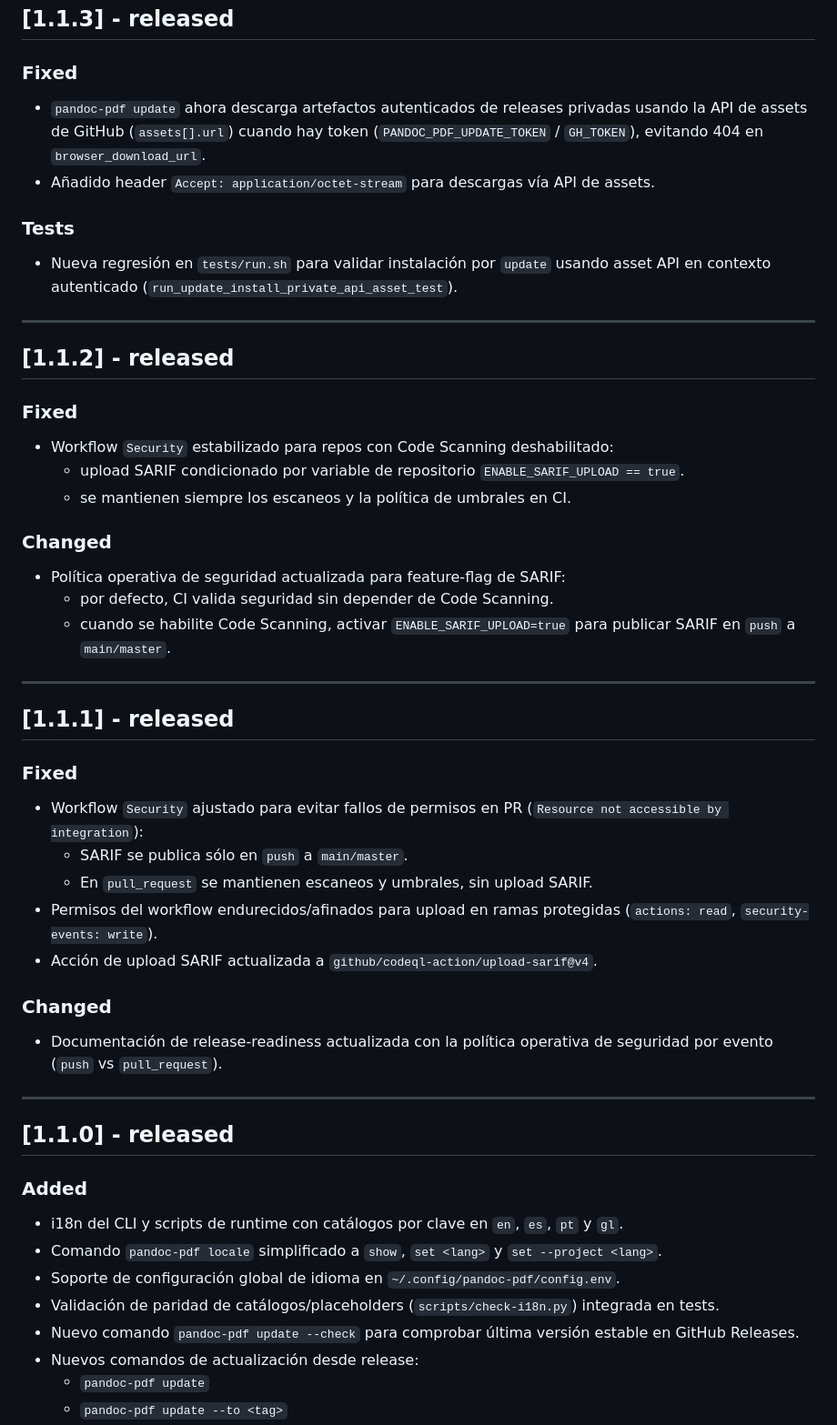
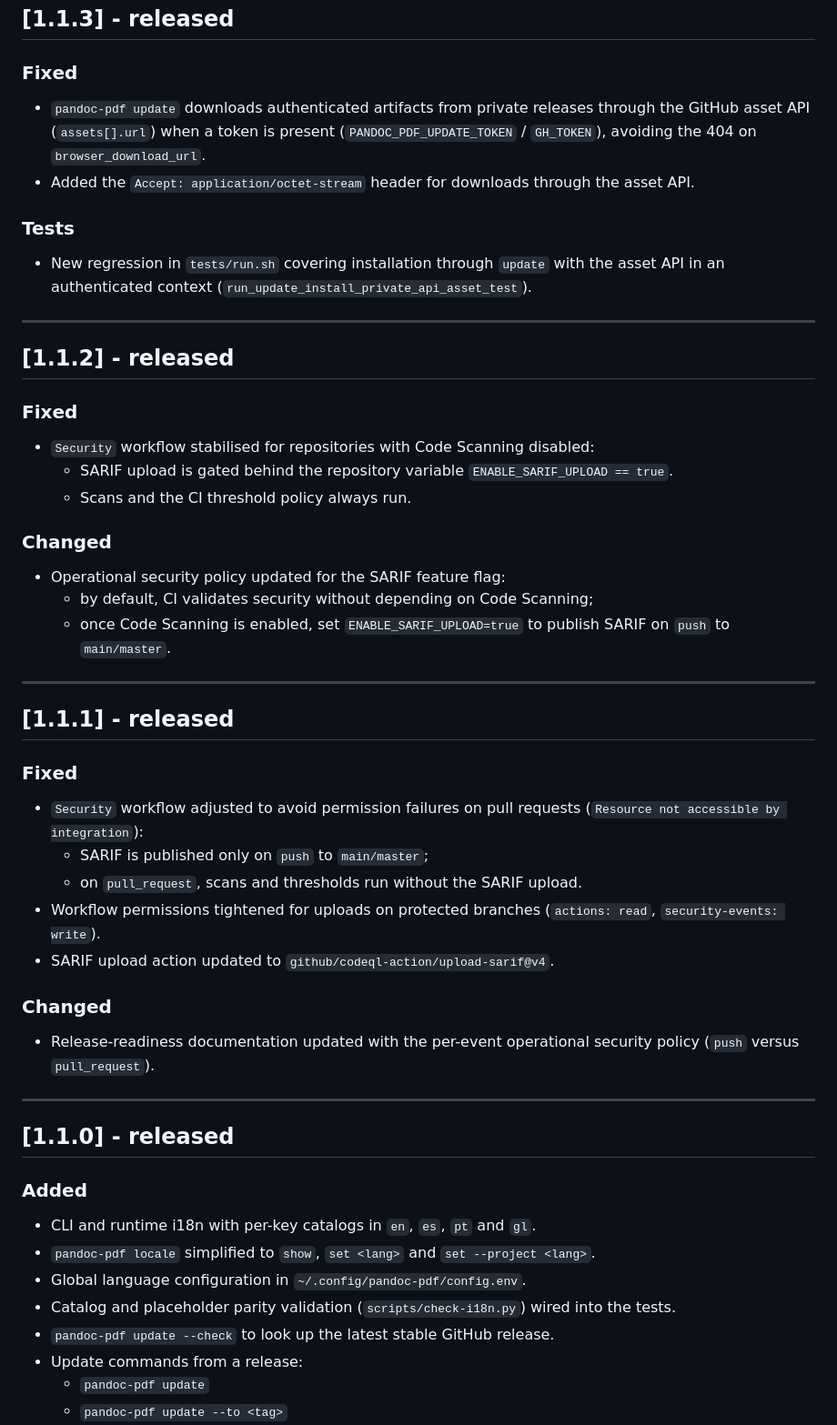
Before and after one commit to pablobernardo/pandoc-toolkit, a Markdown page: CHANGELOG.md, the part around one of its changes. Shown at 91% size. GitHub-like rendering.

```diff
--- a/CHANGELOG.md
+++ b/CHANGELOG.md
@@ -73,12 +118,18 @@ Este proyecto sigue versionado semántico y mantiene dos contratos versionados:
 
 ### Fixed
 
-- `pandoc-pdf update` ahora descarga artefactos autenticados de releases privadas usando la API de assets de GitHub (`assets[].url`) cuando hay token (`PANDOC_PDF_UPDATE_TOKEN` / `GH_TOKEN`), evitando 404 en `browser_download_url`.
-- Añadido header `Accept: application/octet-stream` para descargas vía API de assets.
+- `pandoc-pdf update` downloads authenticated artifacts from private releases
+  through the GitHub asset API (`assets[].url`) when a token is present
+  (`PANDOC_PDF_UPDATE_TOKEN` / `GH_TOKEN`), avoiding the 404 on
+  `browser_download_url`.
+- Added the `Accept: application/octet-stream` header for downloads through the
+  asset API.
 
 ### Tests
 
-- Nueva regresión en `tests/run.sh` para validar instalación por `update` usando asset API en contexto autenticado (`run_update_install_private_api_asset_test`).
+- New regression in `tests/run.sh` covering installation through `update` with the
+  asset API in an authenticated context
+  (`run_update_install_private_api_asset_test`).
 
 ---
 
@@ -86,15 +137,17 @@ Este proyecto sigue versionado semántico y mantiene dos contratos versionados:
 
 ### Fixed
 
-- Workflow `Security` estabilizado para repos con Code Scanning deshabilitado:
-  - upload SARIF condicionado por variable de repositorio `ENABLE_SARIF_UPLOAD == true`.
-  - se mantienen siempre los escaneos y la política de umbrales en CI.
+- `Security` workflow stabilised for repositories with Code Scanning disabled:
+  - SARIF upload is gated behind the repository variable
+    `ENABLE_SARIF_UPLOAD == true`.
+  - Scans and the CI threshold policy always run.
 
 ### Changed
 
-- Política operativa de seguridad actualizada para feature-flag de SARIF:
-  - por defecto, CI valida seguridad sin depender de Code Scanning.
-  - cuando se habilite Code Scanning, activar `ENABLE_SARIF_UPLOAD=true` para publicar SARIF en `push` a `main/master`.
+- Operational security policy updated for the SARIF feature flag:
+  - by default, CI validates security without depending on Code Scanning;
+  - once Code Scanning is enabled, set `ENABLE_SARIF_UPLOAD=true` to publish
+    SARIF on `push` to `main/master`.
 
 ---
 
@@ -102,15 +155,18 @@ Este proyecto sigue versionado semántico y mantiene dos contratos versionados:
 
 ### Fixed
 
-- Workflow `Security` ajustado para evitar fallos de permisos en PR (`Resource not accessible by integration`):
-  - SARIF se publica sólo en `push` a `main/master`.
-  - En `pull_request` se mantienen escaneos y umbrales, sin upload SARIF.
-- Permisos del workflow endurecidos/afinados para upload en ramas protegidas (`actions: read`, `security-events: write`).
-- Acción de upload SARIF actualizada a `github/codeql-action/upload-sarif@v4`.
+- `Security` workflow adjusted to avoid permission failures on pull requests
+  (`Resource not accessible by integration`):
+  - SARIF is published only on `push` to `main/master`;
+  - on `pull_request`, scans and thresholds run without the SARIF upload.
+- Workflow permissions tightened for uploads on protected branches
+  (`actions: read`, `security-events: write`).
+- SARIF upload action updated to `github/codeql-action/upload-sarif@v4`.
 
 ### Changed
 
-- Documentación de release-readiness actualizada con la política operativa de seguridad por evento (`push` vs `pull_request`).
+- Release-readiness documentation updated with the per-event operational security
+  policy (`push` versus `pull_request`).
 
 ---
 
@@ -118,11 +174,12 @@ Este proyecto sigue versionado semántico y mantiene dos contratos versionados:
 
 ### Added
 
-- i18n del CLI y scripts de runtime con catálogos por clave en `en`, `es`, `pt` y `gl`.
-- Comando `pandoc-pdf locale` simplificado a `show`, `set <lang>` y `set --project <lang>`.
-- Soporte de configuración global de idioma en `~/.config/pandoc-pdf/config.env`.
-- Validación de paridad de catálogos/placeholders (`scripts/check-i18n.py`) integrada en tests.
-- Nuevo comando `pandoc-pdf update --check` para comprobar última versión estable en GitHub Releases.
-- Nuevos comandos de actualización desde release:
+- CLI and runtime i18n with per-key catalogs in `en`, `es`, `pt` and `gl`.
+- `pandoc-pdf locale` simplified to `show`, `set <lang>` and `set --project <lang>`.
+- Global language configuration in `~/.config/pandoc-pdf/config.env`.
+- Catalog and placeholder parity validation (`scripts/check-i18n.py`) wired into
+  the tests.
+- `pandoc-pdf update --check` to look up the latest stable GitHub release.
+- Update commands from a release:
   - `pandoc-pdf update`
   - `pandoc-pdf update --to <tag>`
```
Also changed, not shown: other parts of CHANGELOG.md (+169 -105 lines).
